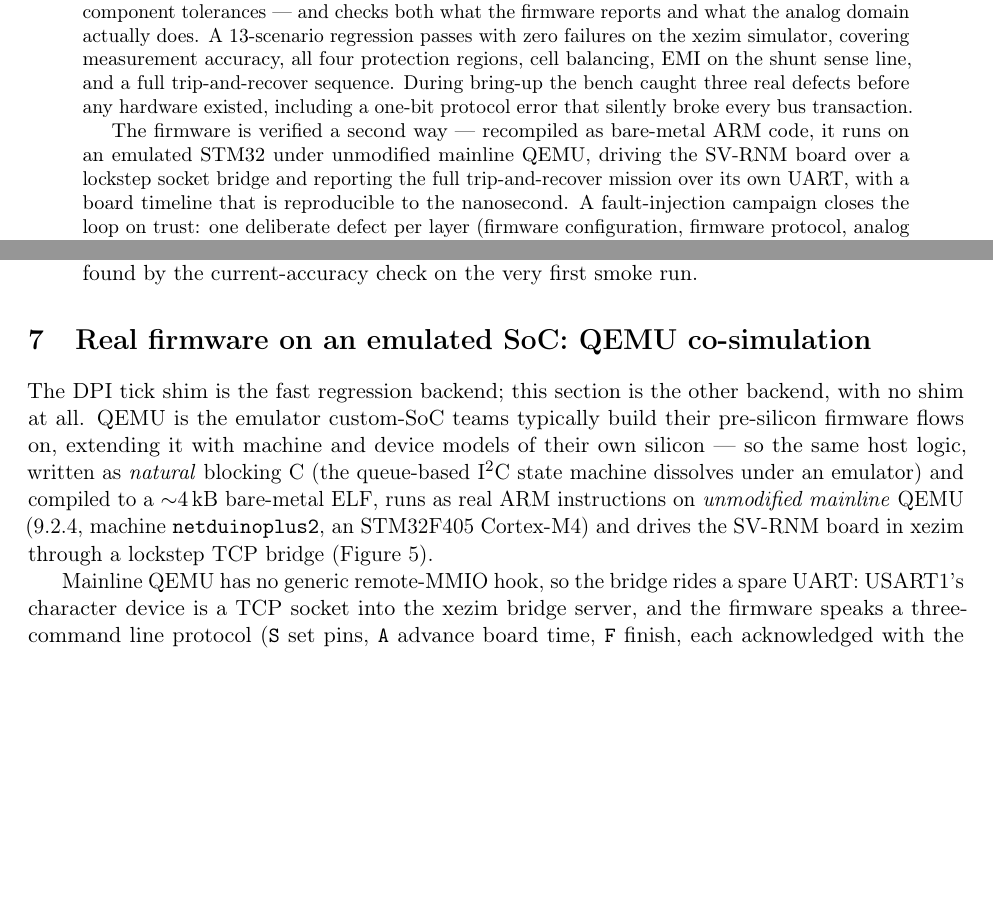
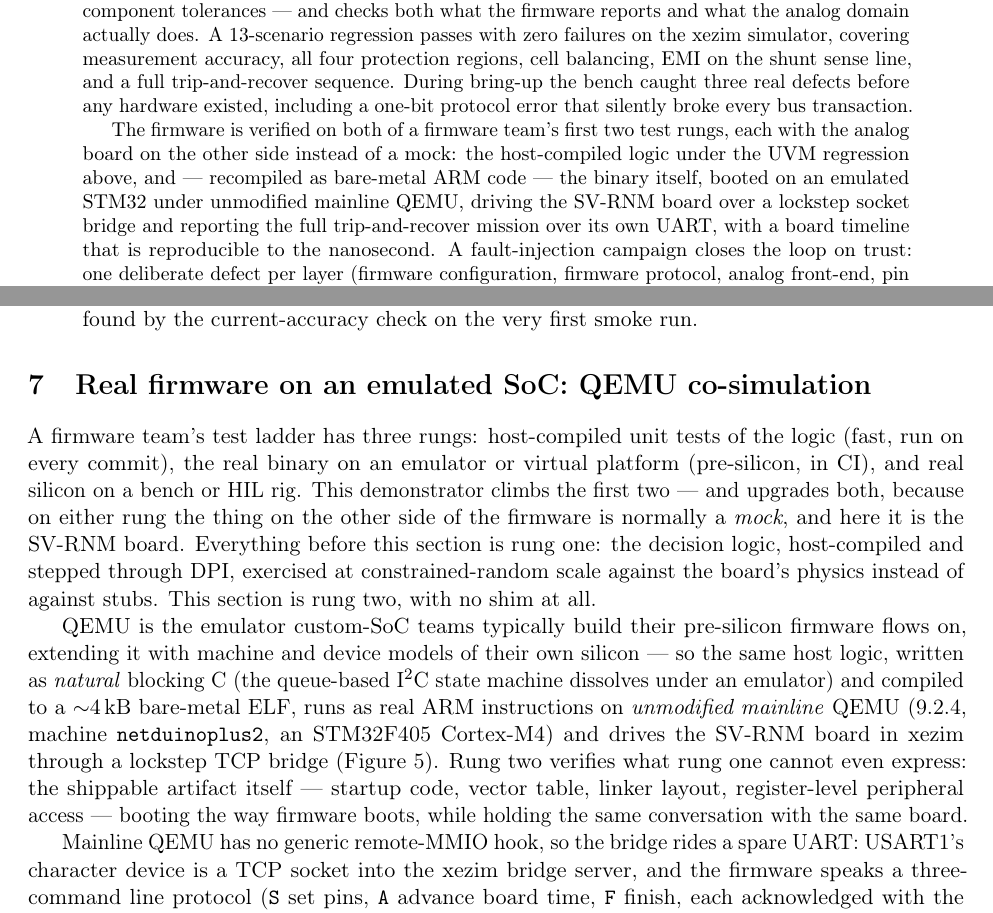
Before and after one commit to vrajeshprakhya/bq76952-virtual-bms-demo, a LaTeX paper (whitepaper/whitepaper.tex): two parts of pages 1 and 6 of 8 before the commit and two parts of pages 1 and 7 of 9 after it, joined at a grey line, cut so that both start at the same text, the shorter picture padded with empty space. Compiled offline with pdfLaTeX.

Commit message:
Whitepaper: frame the two firmware paths as a team's first two test rungs
Section 7 now opens with the ladder a real firmware team climbs --
host-compiled unit tests of the logic, the real binary on an
emulator, real silicon on a bench -- and states the demo's actual
novelty: it climbs the first two rungs and upgrades both, because
on either rung the thing facing the firmware is normally a mock,
and here it is the SV-RNM board (rung one tests logic against
physics at constrained-random scale; rung two boots the shippable
ARM binary -- startup, vector table, linker layout, register-level
peripheral access -- against the same board).  Abstract sentence
aligned; the Limitations bullet renamed "Uneven rung coverage" and
rephrased in the same vocabulary.

Co-Authored-By: Claude Fable 5 <noreply@anthropic.com>

```diff
--- a/whitepaper/whitepaper.tex
+++ b/whitepaper/whitepaper.tex
@@ -53,11 +53,14 @@ full trip-and-recover sequence.  During bring-up the bench caught
 three real defects before any hardware existed, including a one-bit
 protocol error that silently broke every bus transaction.
 
-The firmware is verified a second way --- recompiled as bare-metal
-ARM code, it runs on an emulated STM32 under unmodified mainline
-QEMU, driving the SV-RNM board over a lockstep socket bridge and
-reporting the full trip-and-recover mission over its own UART, with
-a board timeline that is reproducible to the nanosecond.  A fault-injection
+The firmware is verified on both of a firmware team's first two
+test rungs, each with the analog board on the other side instead of
+a mock: the host-compiled logic under the UVM regression above, and
+--- recompiled as bare-metal ARM code --- the binary itself, booted
+on an emulated STM32 under unmodified mainline QEMU, driving the
+SV-RNM board over a lockstep socket bridge and reporting the full
+trip-and-recover mission over its own UART, with a board timeline
+that is reproducible to the nanosecond.  A fault-injection
 campaign closes the loop on trust: one deliberate defect per layer
 (firmware configuration, firmware protocol, analog front-end, pin
 path), each caught by a different rule of a cross-domain checker,
@@ -523,17 +526,30 @@ surfaced before the first passing run, each found by a specific check.
 \label{sec:cosim}
 %=======================================================================
 
-The DPI tick shim is the fast regression backend; this section is the
-other backend, with no shim at all.  QEMU is the emulator custom-SoC
-teams typically build their pre-silicon firmware flows on, extending
-it with machine and device models of their own silicon --- so the
-same host logic, written as \emph{natural} blocking C (the
-queue-based \iic{} state machine dissolves under an emulator) and
-compiled to a ${\sim}4$\,kB bare-metal ELF, runs as real ARM
-instructions on \emph{unmodified mainline} QEMU (9.2.4, machine
-\texttt{netduinoplus2}, an STM32F405 Cortex-M4) and drives the
-SV-RNM board in xezim through a lockstep TCP bridge
-(Figure~\ref{fig:cosim}).
+A firmware team's test ladder has three rungs: host-compiled unit
+tests of the logic (fast, run on every commit), the real binary on an
+emulator or virtual platform (pre-silicon, in CI), and real silicon
+on a bench or HIL rig.  This demonstrator climbs the first two ---
+and upgrades both, because on either rung the thing on the other side
+of the firmware is normally a \emph{mock}, and here it is the SV-RNM
+board.  Everything before this section is rung one: the decision
+logic, host-compiled and stepped through DPI, exercised at
+constrained-random scale against the board's physics instead of
+against stubs.  This section is rung two, with no shim at all.
+
+QEMU is the emulator custom-SoC teams typically build their
+pre-silicon firmware flows on, extending it with machine and device
+models of their own silicon --- so the same host logic, written as
+\emph{natural} blocking C (the queue-based \iic{} state machine
+dissolves under an emulator) and compiled to a ${\sim}4$\,kB
+bare-metal ELF, runs as real ARM instructions on \emph{unmodified
+mainline} QEMU (9.2.4, machine \texttt{netduinoplus2}, an STM32F405
+Cortex-M4) and drives the SV-RNM board in xezim through a lockstep
+TCP bridge (Figure~\ref{fig:cosim}).  Rung two verifies what rung
+one cannot even express: the shippable artifact itself --- startup
+code, vector table, linker layout, register-level peripheral access
+--- booting the way firmware boots, while holding the same
+conversation with the same board.
 
 Mainline QEMU has no generic remote-MMIO hook, so the bridge rides a
 spare UART: \mbox{USART1}'s character device is a TCP socket into
```
Also changed, not shown: whitepaper/whitepaper.pdf, whitepaper/whitepaper.tex (15 more changed lines).
